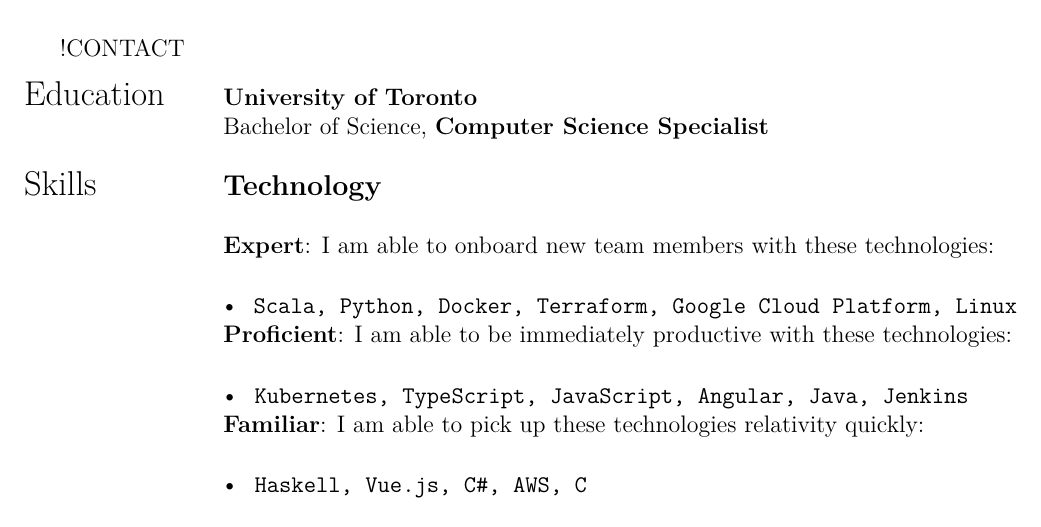
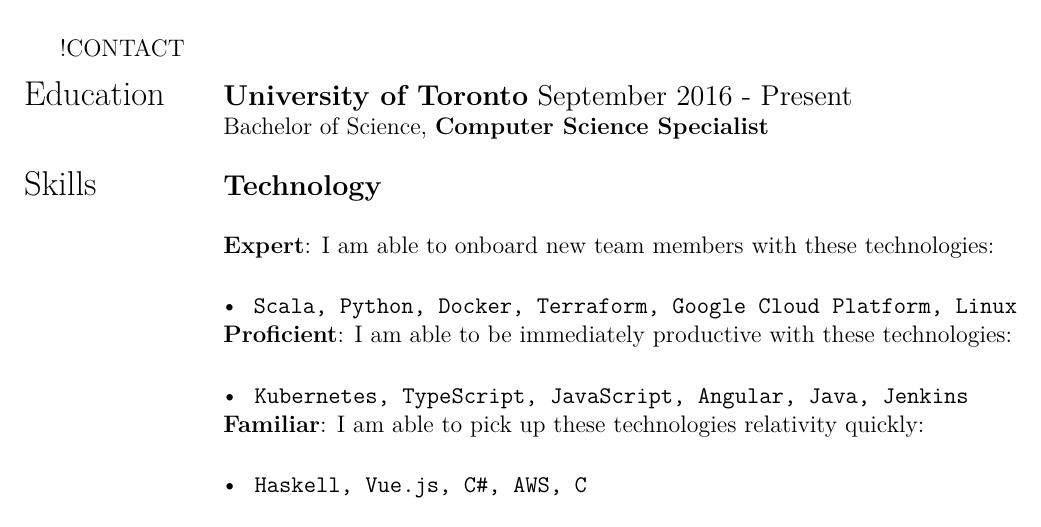
Before and after one commit to MaT1g3R/peijun.dev, a LaTeX CV (latex/cv/cv.tex): part of page 1 of 3, cut so that both start at the same text. Compiled offline with XeLaTeX.

Commit message:
Add education time

```diff
--- a/latex/cv/cv.tex
+++ b/latex/cv/cv.tex
@@ -23,7 +23,7 @@
 !CONTACT
 
 \noindent \begin{longtable}{@{} l p{14cm}}
-\Large{Education} & \textbf{University of Toronto} \\
+\Large{Education} & \large{\textbf{University of Toronto}} September 2016 - Present\\
                   & Bachelor of Science, \textbf{Computer Science Specialist} \\
                   & \\
 \Large{Skills}
```
Also changed, not shown: 2 other files.
